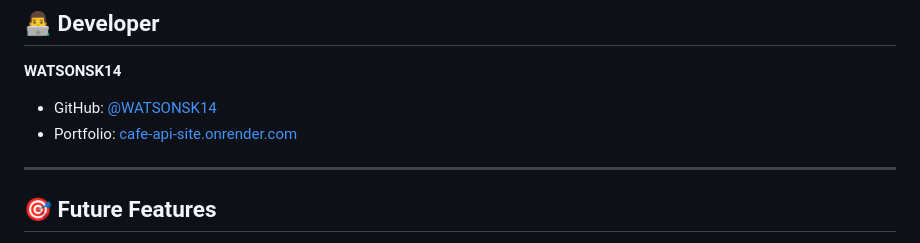
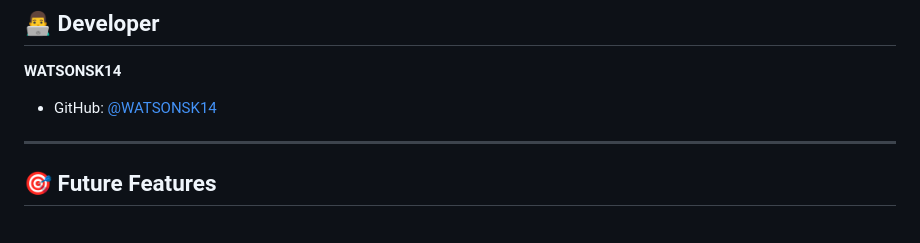
Before and after one commit to WATSONSK14/-Cafe-API-Site, a Markdown page: README.md, the part around the change. GitHub-like rendering.

```diff
--- a/README.md
+++ b/README.md
@@ -430,8 +430,6 @@ This project is licensed under the MIT License.
 
 **WATSONSK14**
 - GitHub: [@WATSONSK14](https://github.com/WATSONSK14)
-- Portfolio: [cafe-api-site.onrender.com](https://cafe-api-site.onrender.com)
-
 ---
 
 ## 🎯 Future Features
```
